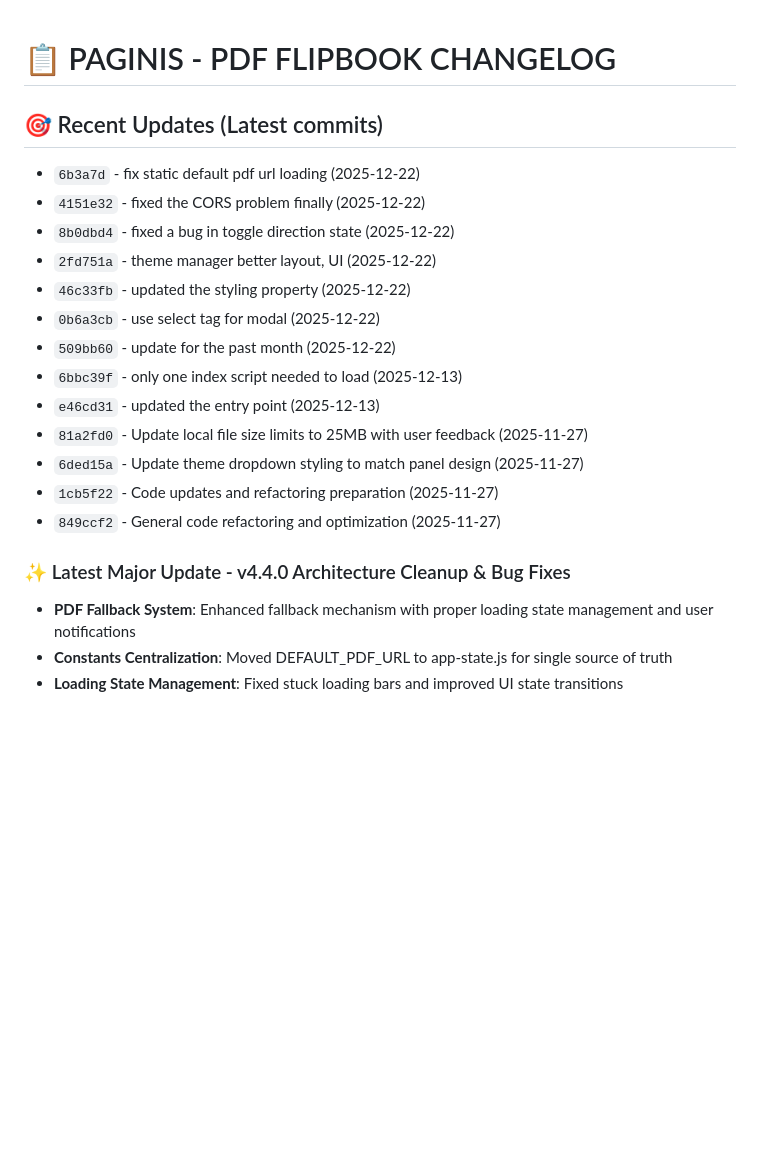
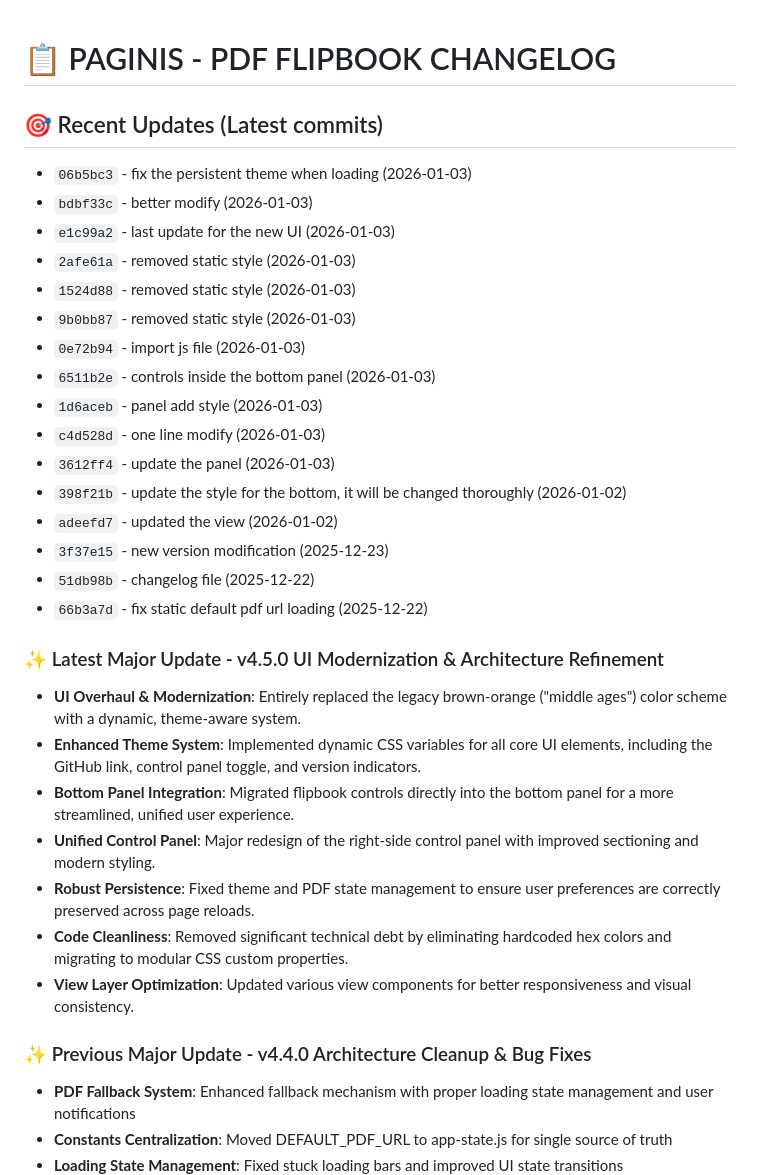
Before and after one commit to ibra-kdbra/Paginis, a Markdown page: CHANGELOG.md, the part around one of its changes. Rendered like a GitHub page; blank space fills up the shorter version.

Commit message:
changelog update

```diff
--- a/CHANGELOG.md
+++ b/CHANGELOG.md
@@ -1,22 +1,36 @@
 # 📋 PAGINIS - PDF FLIPBOOK CHANGELOG
 
+## 🎯 Recent Updates (Latest commits)
 
-## 🎯 Recent Updates (Latest commits)
-- `6b3a7d` - fix static default pdf url loading (2025-12-22)
-- `4151e32` - fixed the CORS problem finally (2025-12-22)
-- `8b0dbd4` - fixed a bug in toggle direction state (2025-12-22)
-- `2fd751a` - theme manager better layout, UI (2025-12-22)
-- `46c33fb` - updated the styling property (2025-12-22)
-- `0b6a3cb` - use select tag for modal (2025-12-22)
-- `509bb60` - update for the past month (2025-12-22)
-- `6bbc39f` - only one index script needed to load (2025-12-13)
-- `e46cd31` - updated the entry point (2025-12-13)
-- `81a2fd0` - Update local file size limits to 25MB with user feedback (2025-11-27)
-- `6ded15a` - Update theme dropdown styling to match panel design (2025-11-27)
-- `1cb5f22` - Code updates and refactoring preparation (2025-11-27)
-- `849ccf2` - General code refactoring and optimization (2025-11-27)
+- `06b5bc3` - fix the persistent theme when loading (2026-01-03)
+- `bdbf33c` - better modify (2026-01-03)
+- `e1c99a2` - last update for the new UI (2026-01-03)
+- `2afe61a` - removed static style (2026-01-03)
+- `1524d88` - removed static style (2026-01-03)
+- `9b0bb87` - removed static style (2026-01-03)
+- `0e72b94` - import js file (2026-01-03)
+- `6511b2e` - controls inside the bottom panel (2026-01-03)
+- `1d6aceb` - panel add style (2026-01-03)
+- `c4d528d` - one line modify (2026-01-03)
+- `3612ff4` - update the panel (2026-01-03)
+- `398f21b` - update the style for the bottom, it will be changed thoroughly (2026-01-02)
+- `adeefd7` - updated the view (2026-01-02)
+- `3f37e15` - new version modification (2025-12-23)
+- `51db98b` - changelog file (2025-12-22)
+- `66b3a7d` - fix static default pdf url loading (2025-12-22)
 
-### ✨ Latest Major Update - v4.4.0 Architecture Cleanup & Bug Fixes
+### ✨ Latest Major Update - v4.5.0 UI Modernization & Architecture Refinement
+
+- **UI Overhaul & Modernization**: Entirely replaced the legacy brown-orange ("middle ages") color scheme with a dynamic, theme-aware system.
+- **Enhanced Theme System**: Implemented dynamic CSS variables for all core UI elements, including the GitHub link, control panel toggle, and version indicators.
+- **Bottom Panel Integration**: Migrated flipbook controls directly into the bottom panel for a more streamlined, unified user experience.
+- **Unified Control Panel**: Major redesign of the right-side control panel with improved sectioning and modern styling.
+- **Robust Persistence**: Fixed theme and PDF state management to ensure user preferences are correctly preserved across page reloads.
+- **Code Cleanliness**: Removed significant technical debt by eliminating hardcoded hex colors and migrating to modular CSS custom properties.
+- **View Layer Optimization**: Updated various view components for better responsiveness and visual consistency.
+
+### ✨ Previous Major Update - v4.4.0 Architecture Cleanup & Bug Fixes
+
 - **PDF Fallback System**: Enhanced fallback mechanism with proper loading state management and user notifications
 - **Constants Centralization**: Moved DEFAULT_PDF_URL to app-state.js for single source of truth
 - **Loading State Management**: Fixed stuck loading bars and improved UI state transitions
```
Also changed, not shown: other parts of CHANGELOG.md (+32 -7 lines).
